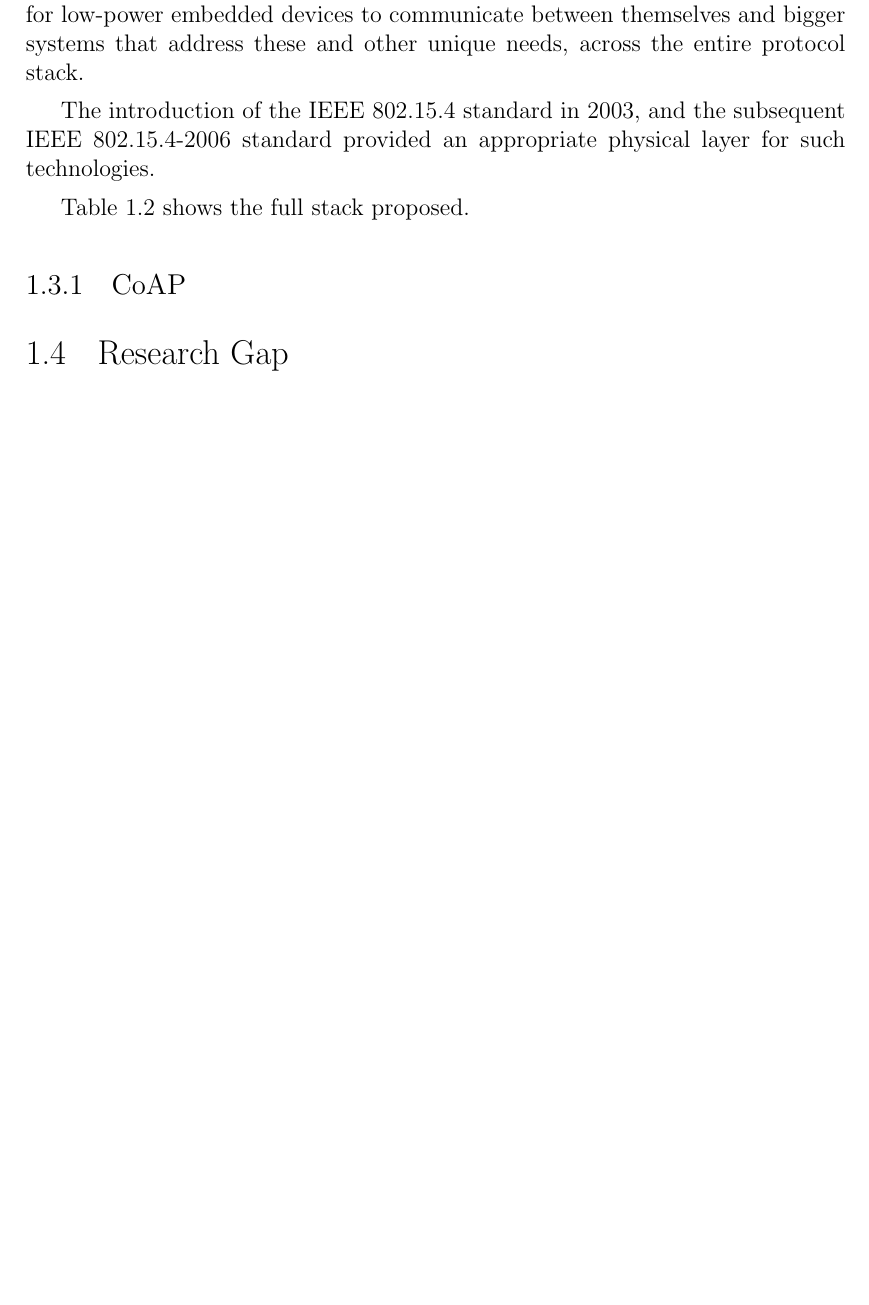
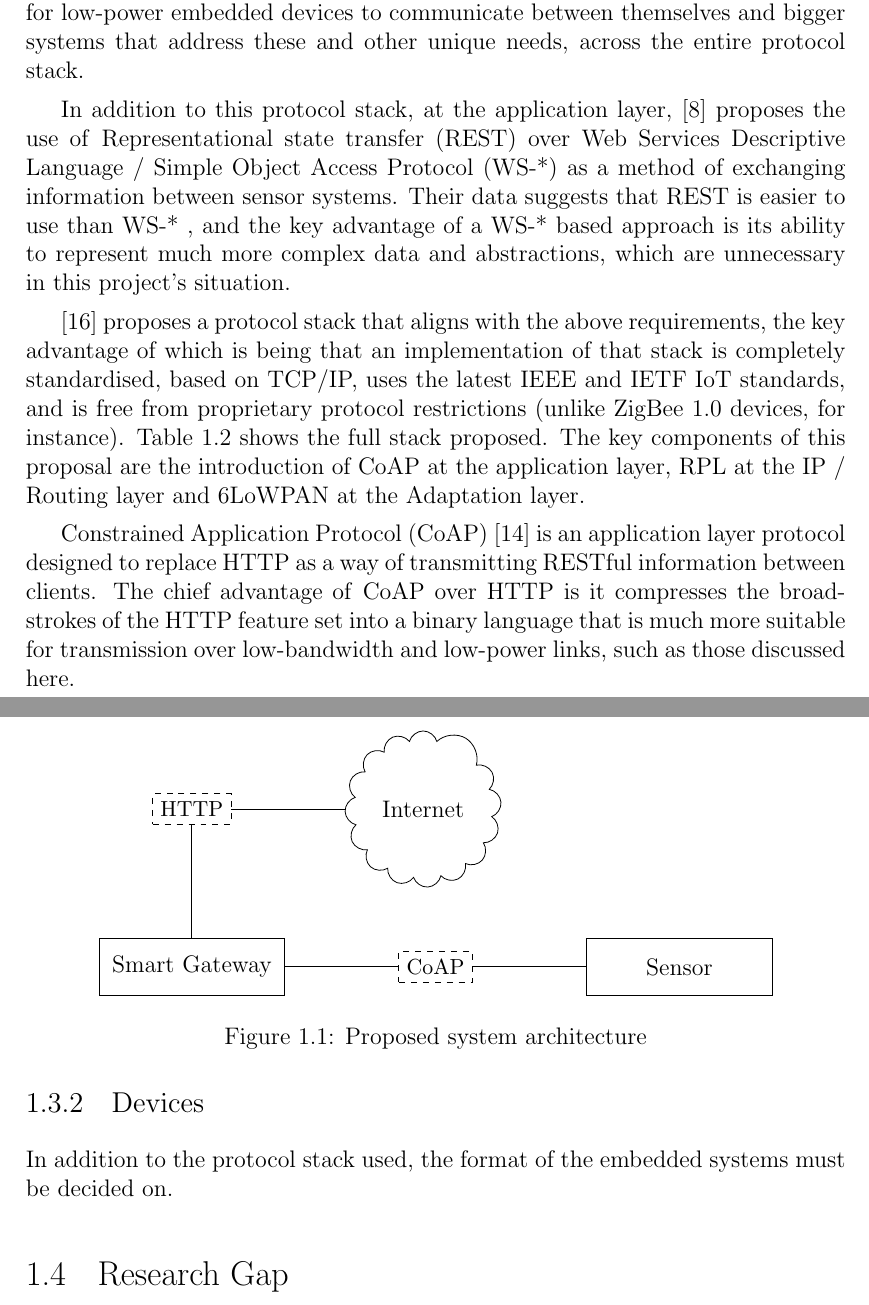
Before and after one commit to atyndall/countir, a LaTeX thesis (litreview/litreview.tex): part of page 10 of 12 before the commit and two parts of pages 10 and 11 of 13 after it, the two joined at a grey line, cut so that both start at the same text, the shorter picture padded with empty space. Compiled offline with pdfLaTeX.

Commit message:
Devices section with diagram

```diff
--- a/litreview/litreview.tex
+++ b/litreview/litreview.tex
@@ -167,8 +168,16 @@ Beyond specific sensor design, a large emphasis of this project is to create a s
 As the system will most likely be battery powered, it is important to prioritise those protocols and architectures that minimise power usage. The system will also ideally exist in a system with other identical sensors (one for each room in a house), thus it is important to prioritise those protocols which allow multiple identical systems to coexist on the same network without conflict, and to be uniquely addressable and identifiable. In recent years, many developments have been made in the \iot arena, with standards emerging specifically designed for low-power embedded devices to communicate between themselves and bigger systems that address these and other unique needs, across the entire protocol stack.
 
-The introduction of the IEEE \lwifi standard in 2003, and the subsequent IEEE \lphy standard provided an appropriate physical layer for such technologies.
+In addition to this protocol stack, at the application layer, \cite{guinard2012search} proposes the use of \rest over \ws  as a method of exchanging information between sensor systems. Their data suggests that \rest is easier to use than \ws, and the key advantage of a \ws based approach is its ability to represent much more complex data and abstractions, which are unnecessary in this project's situation.
 
-\Fref{tab:litreview:protostack} shows the full stack proposed.
+\cite{palattella2013standardized} proposes a protocol stack that aligns with the above requirements, the key advantage of which is being that an implementation of that stack is completely standardised, based on TCP/IP, uses the latest IEEE and IETF \iot standards, and is free from proprietary protocol restrictions (unlike ZigBee 1.0 devices, for instance). \Fref{tab:litreview:protostack} shows the full stack proposed. The key components of this proposal are the introduction of \acs{coap} at the application layer, \acs{roll} at the IP / Routing layer and \acs{lowpan} at the Adaptation layer.
+
+\coap \cite{kovatsch2013coap} is an application layer protocol designed to replace HTTP as a way of transmitting RESTful information between clients. The chief advantage of \coap over HTTP is it compresses the broad-strokes of the HTTP feature set into a binary language that is much more suitable for transmission over low-bandwidth and low-power links, such as those discussed here.
+
+% \roll \cite{rfc6550} is a routing protocol designed to replace those functions of TCP
+
+% \lowpan \cite{shelby20116lowpan} is a
+
+% TODO: Discuss ZigBee, and problems with GPL, and proprietary protocol
 
 % From; https://openwsn.atlassian.net/wiki/pages/viewpage.action?pageId=29196353
 \begin{table}
@@ -186,7 +195,28 @@ The introduction of the IEEE \lwifi standard in 2003, and the subsequent IEEE \l
 \label{tab:litreview:protostack}
 \end{table}
 
-\subsection{\acs{coap}}
+\subsection{Devices}
+In addition to the protocol stack used, the format of the embedded systems must be decided on.
+% ``Smart Gateway'' \cite{guinard2011internet}
+
+\begin{figure}
+\centering
+\begin{tikzpicture}[node distance=2cm]
+\node (interwebs) [cbox] {Internet};
+\node (http) [dashbox, left=of interwebs] {\small HTTP};
+\node (rpi) [box, below=of http] {Smart Gateway};
+\node (coap) [dashbox, right=of rpi] {\small \acs{coap}};
+\node (embed) [box, right=of coap] {Sensor};
+
+\draw [line] (interwebs) -- (http);
+\draw [line] (http) -- (rpi);
+\draw [line] (rpi) -- (coap);
+\draw [line] (coap) -- (embed);
+\end{tikzpicture}
+\caption{Proposed system architecture}
+\label{fig:litreview:devices}
+\end{figure}
+
 
 \section{Research Gap}
 \label{sec:litreview:researchgap}
```
Also changed, not shown: litreview/litreview.pdf, thesis/thesis.pdf, litreview/litreview.tex (1 more changed lines).
